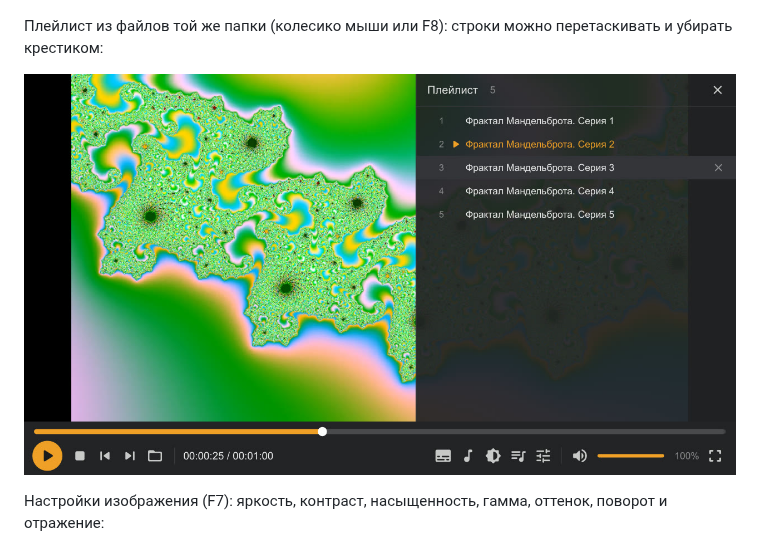
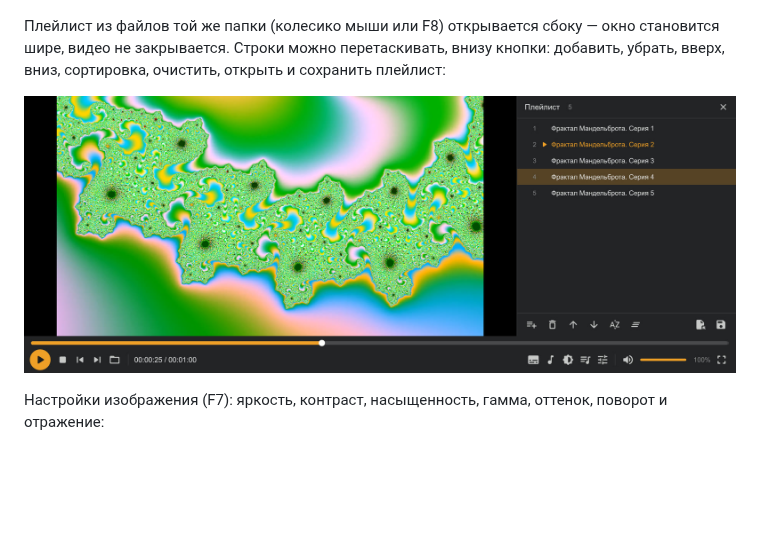
Before and after one commit to batbug/gomlike, a Markdown page: README.md, the part around the change. Drawn GitHub-style; pictures changed too: docs/screenshots/playlist.jpg; blank space fills up the shorter version.

Commit message:
README: new playlist screenshot (docked panel with editor buttons)
Co-Authored-By: Claude Opus 5.5 <noreply@anthropic.com>

```diff
--- a/README.md
+++ b/README.md
@@ -12,7 +12,7 @@
 
 ![Превью кадра над полосой перемотки](docs/screenshots/preview.jpg)
 
-Плейлист из файлов той же папки (колесико мыши или F8): строки можно перетаскивать и убирать крестиком:
+Плейлист из файлов той же папки (колесико мыши или F8) открывается сбоку — окно становится шире, видео не закрывается. Строки можно перетаскивать, внизу кнопки: добавить, убрать, вверх, вниз, сортировка, очистить, открыть и сохранить плейлист:
 
 ![Плейлист](docs/screenshots/playlist.jpg)
 
```
